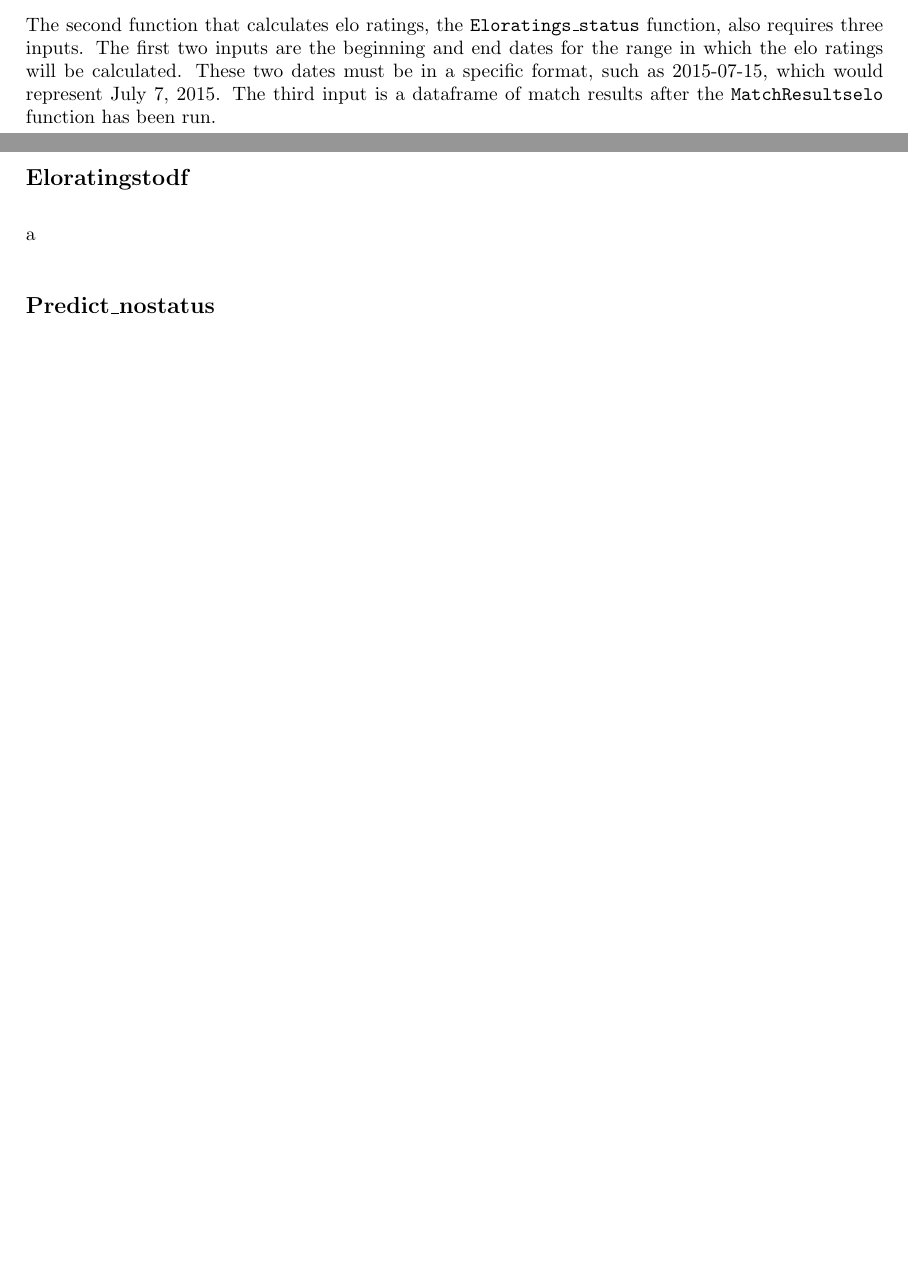
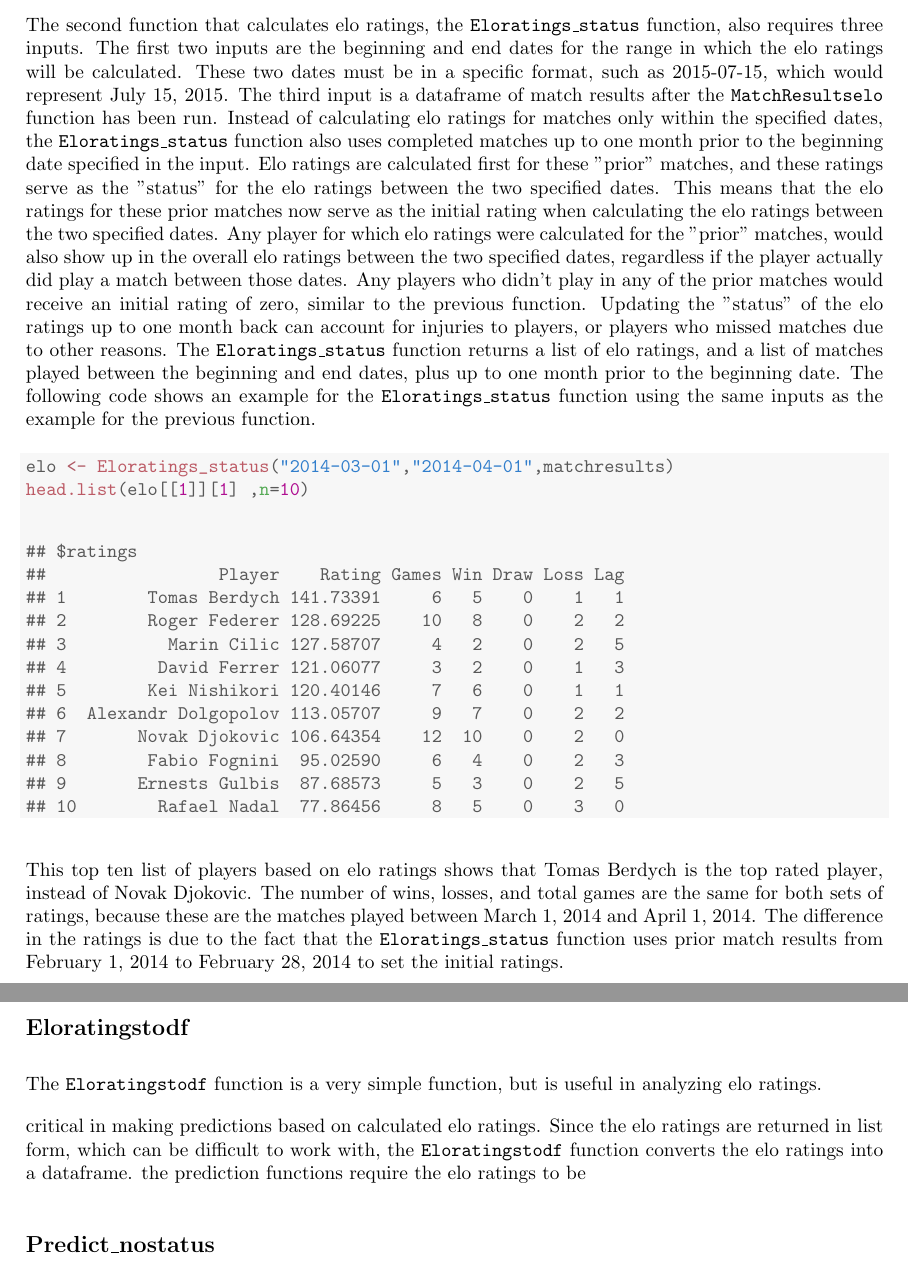
Before and after one commit to jzwolski/tennisR, a LaTeX document (vignettes/tennisR.tex): two parts of pages 5 and 6 of 6 before the commit and two parts of pages 6 and 7 of 7 after it, joined at a grey line, cut so that both start at the same text, the shorter picture padded with empty space. Compiled offline with pdfLaTeX.

Commit message:
tennisR vignette

```diff
--- a/vignettes/tennisR.tex
+++ b/vignettes/tennisR.tex
@@ -227,11 +232,38 @@ Once the \texttt{MatchResultselo} function is applied to a dataset of match stat
 
 \subsection{Eloratings\_status}
 
-The second function that calculates elo ratings, the \texttt{Eloratings\_status} function, also requires three inputs.  The first two inputs are the beginning and end dates for the range in which the elo ratings will be calculated.  These two dates must be in a specific format, such as 2015-07-15, which would represent July 7, 2015.  The third input is a dataframe of match results after the \texttt{MatchResultselo} function has been run.
+The second function that calculates elo ratings, the \texttt{Eloratings\_status} function, also requires three inputs.  The first two inputs are the beginning and end dates for the range in which the elo ratings will be calculated.  These two dates must be in a specific format, such as 2015-07-15, which would represent July 15, 2015.  The third input is a dataframe of match results after the \texttt{MatchResultselo} function has been run.  Instead of calculating elo ratings for matches only within the specified dates, the \texttt{Eloratings\_status} function also uses completed matches up to one month prior to the beginning date specified in the input.  Elo ratings are calculated first for these "prior" matches, and these ratings serve as the "status" for the elo ratings between the two specified dates.  This means that the elo ratings for these prior matches now serve as the initial rating when calculating the elo ratings between the two specified dates.  Any player for which elo ratings were calculated for the "prior" matches, would also show up in the overall elo ratings between the two specified dates, regardless if the player actually did play a match between those dates.  Any players who didn't play in any of the prior matches would receive an initial rating of zero, similar to the previous function.  Updating the "status" of the elo ratings up to one month back can account for injuries to players, or players who missed matches due to other reasons.  The \texttt{Eloratings\_status} function returns a list of elo ratings, and a list of matches played between the beginning and end dates, plus up to one month prior to the beginning date.  The following code shows an example for the \texttt{Eloratings\_status} function using the same inputs as the example for the previous function.
+
+\begin{knitrout}
+\definecolor{shadecolor}{rgb}{0.969, 0.969, 0.969}\color{fgcolor}\begin{kframe}
+\begin{alltt}
+\hlstd{elo} \hlkwb{<-} \hlkwd{Eloratings_status}\hlstd{(}\hlstr{"2014-03-01"}\hlstd{,}\hlstr{"2014-04-01"}\hlstd{,matchresults)}
+\hlkwd{head.list}\hlstd{(elo[[}\hlnum{1}\hlstd{]][}\hlnum{1}\hlstd{] ,}\hlkwc{n}\hlstd{=}\hlnum{10}\hlstd{)}
+\end{alltt}
+\begin{verbatim}
+## $ratings
+##                 Player    Rating Games Win Draw Loss Lag
+## 1        Tomas Berdych 141.73391     6   5    0    1   1
+## 2        Roger Federer 128.69225    10   8    0    2   2
+## 3          Marin Cilic 127.58707     4   2    0    2   5
+## 4         David Ferrer 121.06077     3   2    0    1   3
+## 5        Kei Nishikori 120.40146     7   6    0    1   1
+## 6  Alexandr Dolgopolov 113.05707     9   7    0    2   2
+## 7       Novak Djokovic 106.64354    12  10    0    2   0
+## 8        Fabio Fognini  95.02590     6   4    0    2   3
+## 9       Ernests Gulbis  87.68573     5   3    0    2   5
+## 10        Rafael Nadal  77.86456     8   5    0    3   0
+\end{verbatim}
+\end{kframe}
+\end{knitrout}
+
+This top ten list of players based on elo ratings shows that Tomas Berdych is the top rated player, instead of Novak Djokovic.  The number of wins, losses, and total games are the same for both sets of ratings, because these are the matches played between March 1, 2014 and April 1, 2014.  The difference in the ratings is due to the fact that the \texttt{Eloratings\_status} function uses prior match results from February 1, 2014 to February 28, 2014 to set the initial ratings.
 
 \subsection{Eloratingstodf}
 
-a
+The \texttt{Eloratingstodf} function is a very simple function, but is useful in analyzing elo ratings.
+
+critical in making predictions based on calculated elo ratings.  Since the elo ratings are returned in list form, which can be difficult to work with, the \texttt{Eloratingstodf} function converts the elo ratings into a dataframe.   the prediction functions require the elo ratings to be
 
 \subsection{Predict\_nostatus}
 
```
Also changed, not shown: vignettes/tennisR-concordance.tex (+2 -2 lines), vignettes/figure/murray-1.pdf (added), vignettes/figure/unnamed-chunk-5-1.pdf, vignettes/tennisR.pdf, vignettes/tennisR.tex (17 more changed lines), 4 other files.
